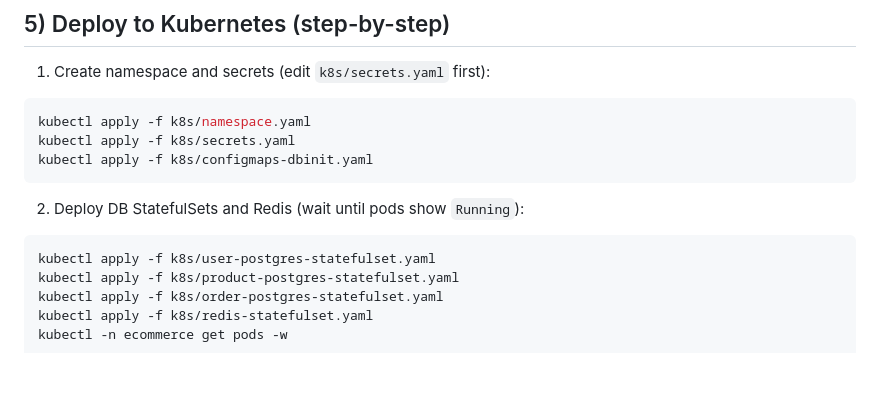
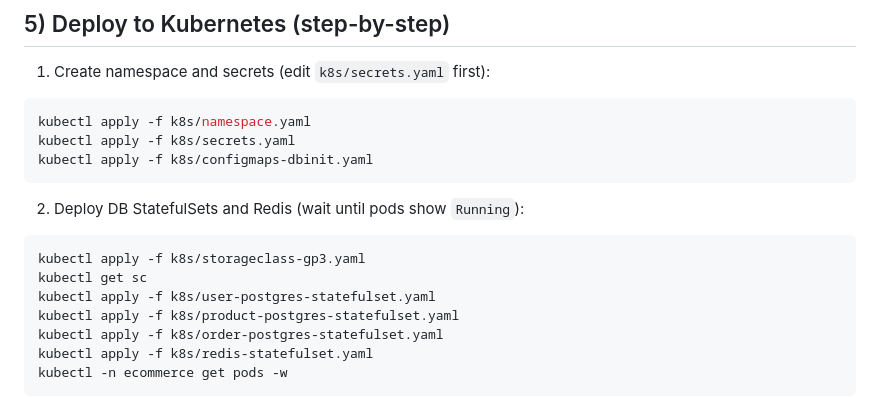
Before and after one commit to Ganga888/E-commerce-kops, a Markdown page: ecommerce.md, the part around the change. Rendered like a GitHub page; blank space fills up the shorter version.

````diff
--- a/ecommerce.md
+++ b/ecommerce.md
@@ -1118,6 +1118,8 @@ kubectl apply -f k8s/configmaps-dbinit.yaml
 2. Deploy DB StatefulSets and Redis (wait until pods show `Running`):
 
 ```bash
+kubectl apply -f k8s/storageclass-gp3.yaml
+kubectl get sc
 kubectl apply -f k8s/user-postgres-statefulset.yaml
 kubectl apply -f k8s/product-postgres-statefulset.yaml
 kubectl apply -f k8s/order-postgres-statefulset.yaml
````
